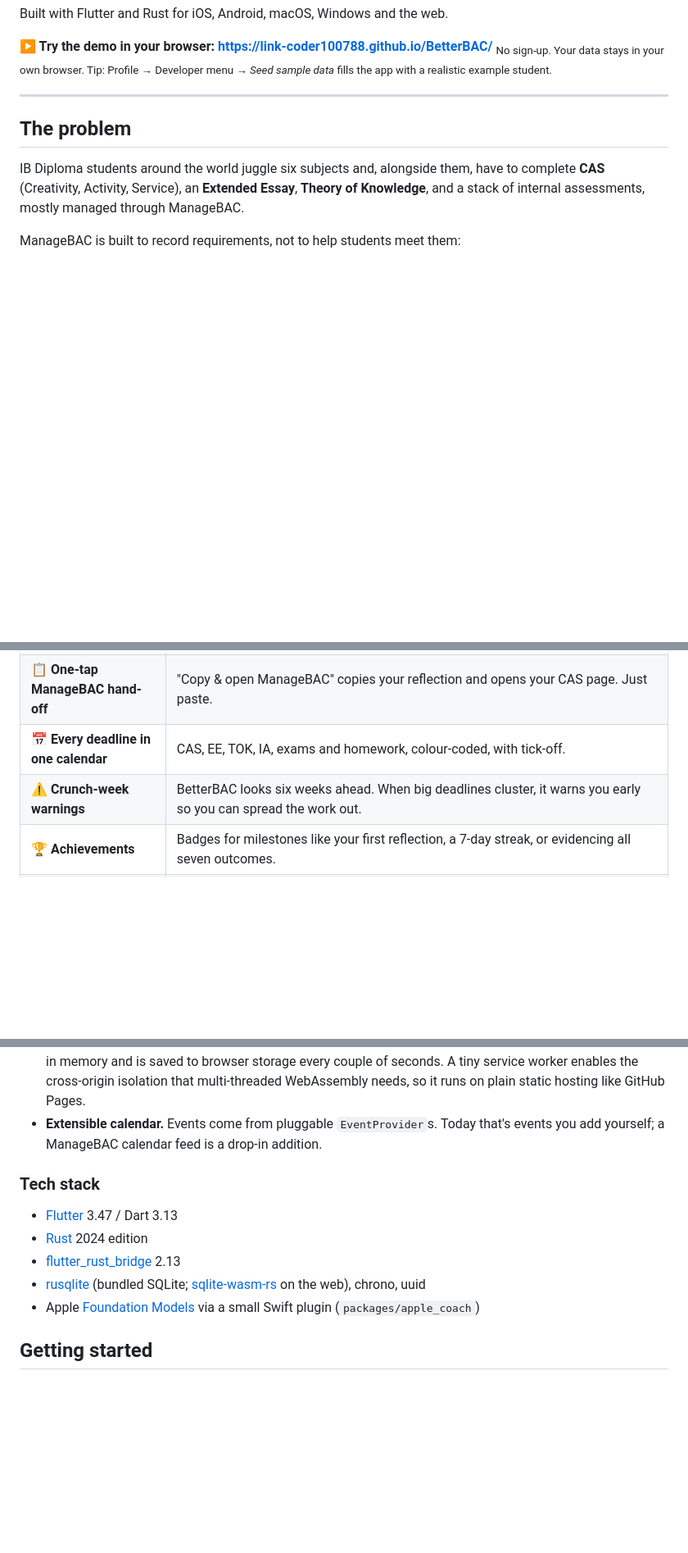
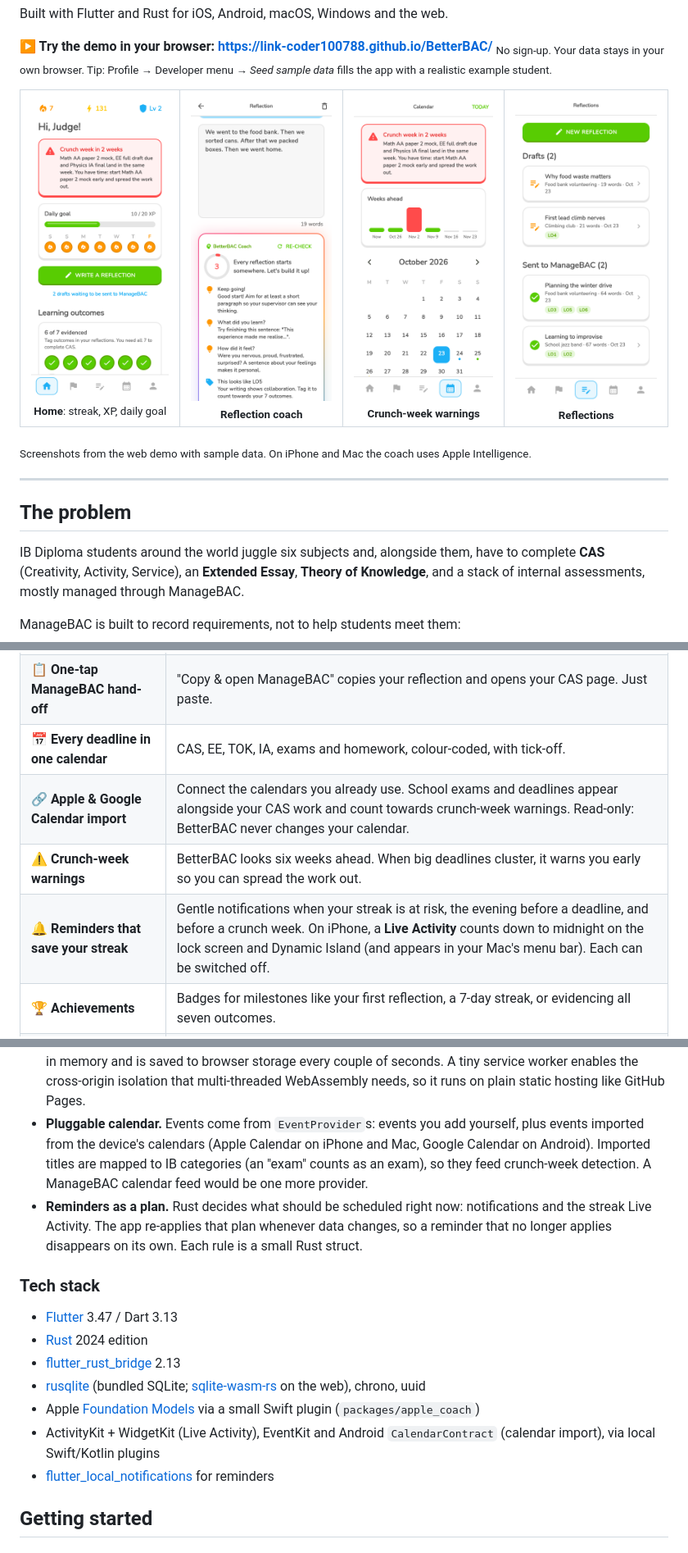
Before and after one commit to link-coder100788/BetterBAC, a Markdown page: README.md, 3 parts joined by grey strips. Shown at 82% size. Rendered like a GitHub page; pictures changed too: docs/screenshots/calendar.png (added), docs/screenshots/coach.png (added), docs/screenshots/home.png (added); blank space fills up the shorter version.

```diff
--- a/README.md
+++ b/README.md
@@ -12,6 +12,18 @@ Built with Flutter and Rust for iOS, Android, macOS, Windows and the web.
 **▶ Try the demo in your browser: https://link-coder100788.github.io/BetterBAC/**
 <sub>No sign-up. Your data stays in your own browser. Tip: Profile → Developer
 menu → *Seed sample data* fills the app with a realistic example student.</sub>
+
+<table>
+  <tr>
+    <td align="center"><img src="docs/screenshots/home.png" width="190" alt="Home: streak, XP, crunch-week warning and daily goal"><br><sub><b>Home</b>: streak, XP, daily goal</sub></td>
+    <td align="center"><img src="docs/screenshots/coach.png" width="190" alt="Reflection coach feedback with score and tips"><br><sub><b>Reflection coach</b></sub></td>
+    <td align="center"><img src="docs/screenshots/calendar.png" width="190" alt="Calendar with crunch-week warning and workload strip"><br><sub><b>Crunch-week warnings</b></sub></td>
+    <td align="center"><img src="docs/screenshots/reflections.png" width="190" alt="Reflections: drafts and ones sent to ManageBAC"><br><sub><b>Reflections</b></sub></td>
+  </tr>
+</table>
+
+<sub>Screenshots from the web demo with sample data. On iPhone and Mac the
+coach uses Apple Intelligence.</sub>
 
 ---
 
@@ -51,7 +63,9 @@ with one tap.
 | ✨ **Reflection coach** | Instant, private feedback on your writing: a strength score, what you did well, what to improve, and outcomes your writing shows but you forgot to tag. Uses **Apple Intelligence** on supported iPhones and Macs, and BetterBAC's own on-device coach everywhere else. |
 | 📋 **One-tap ManageBAC hand-off** | "Copy & open ManageBAC" copies your reflection and opens your CAS page. Just paste. |
 | 📅 **Every deadline in one calendar** | CAS, EE, TOK, IA, exams and homework, colour-coded, with tick-off. |
+| 🔗 **Apple & Google Calendar import** | Connect the calendars you already use. School exams and deadlines appear alongside your CAS work and count towards crunch-week warnings. Read-only: BetterBAC never changes your calendar. |
 | ⚠️ **Crunch-week warnings** | BetterBAC looks six weeks ahead. When big deadlines cluster, it warns you early so you can spread the work out. |
+| 🔔 **Reminders that save your streak** | Gentle notifications when your streak is at risk, the evening before a deadline, and before a crunch week. On iPhone, a **Live Activity** counts down to midnight on the lock screen and Dynamic Island (and appears in your Mac's menu bar). Each can be switched off. |
 | 🏆 **Achievements** | Badges for milestones like your first reflection, a 7-day streak, or evidencing all seven outcomes. |
 | 🎓 **Replayable app tour** | A Duolingo-style walkthrough of every feature, which comes back to show you what's new after updates. |
 
@@ -107,9 +124,15 @@ with one tap.
   storage every couple of seconds. A tiny service worker enables the
   cross-origin isolation that multi-threaded WebAssembly needs, so it runs
   on plain static hosting like GitHub Pages.
-- **Extensible calendar.** Events come from pluggable `EventProvider`s. Today
-  that's events you add yourself; a ManageBAC calendar feed is a drop-in
-  addition.
+- **Pluggable calendar.** Events come from `EventProvider`s: events you add
+  yourself, plus events imported from the device's calendars (Apple Calendar
+  on iPhone and Mac, Google Calendar on Android). Imported titles are mapped to
+  IB categories (an "exam" counts as an exam), so they feed crunch-week
+  detection. A ManageBAC calendar feed would be one more provider.
+- **Reminders as a plan.** Rust decides what should be scheduled right now:
+  notifications and the streak Live Activity. The app re-applies that plan
+  whenever data changes, so a reminder that no longer applies disappears on
+  its own. Each rule is a small Rust struct.
 
 ### Tech stack
 
@@ -119,6 +142,10 @@ with one tap.
 - [rusqlite](https://github.com/rusqlite/rusqlite) (bundled SQLite; [sqlite-wasm-rs](https://crates.io/crates/sqlite-wasm-rs) on the web), chrono, uuid
 - Apple [Foundation Models](https://developer.apple.com/documentation/foundationmodels)
   via a small Swift plugin (`packages/apple_coach`)
+- ActivityKit + WidgetKit (Live Activity), EventKit and Android
+  `CalendarContract` (calendar import), via local Swift/Kotlin plugins
+- [flutter_local_notifications](https://pub.dev/packages/flutter_local_notifications)
+  for reminders
 
 ## Getting started
 
```
Also changed, not shown: other parts of README.md (+17 -9 lines).
